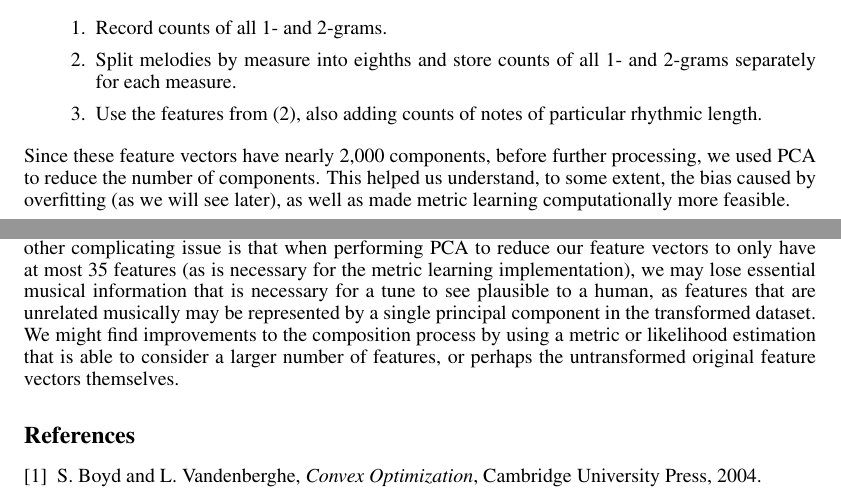
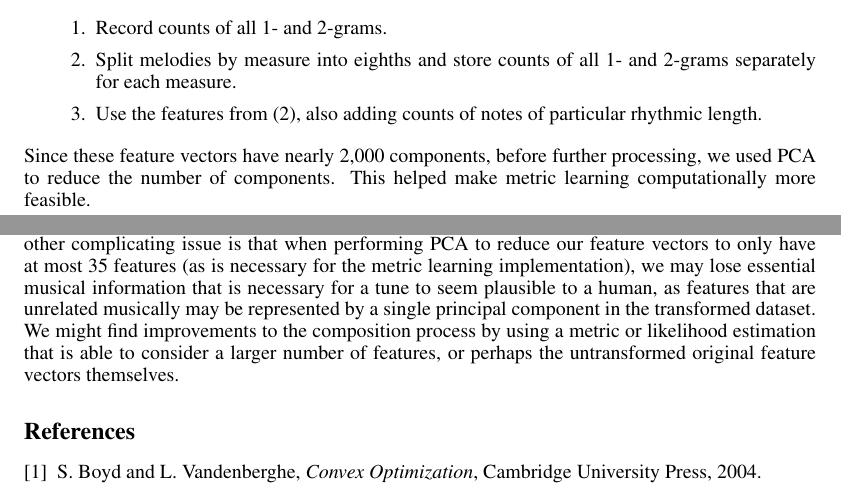
Before and after one commit to zhanrnl/cs229-project, a LaTeX document (writeups/final.tex): two parts of pages 1 and 5 of 5, joined at a grey line, cut so that both start at the same text. Compiled offline with pdfLaTeX.

Commit message:
fixed typos

```diff
--- a/writeups/final.tex
+++ b/writeups/final.tex
@@ -104,9 +104,8 @@ vector designs.
 \end{enumerate}
 
 Since these feature vectors have nearly 2,000 components, before further
-processing, we used PCA to reduce the number of components. This helped us
-understand, to some extent, the bias caused by overfitting (as we will see
-later), as well as made metric learning computationally more feasible.
+processing, we used PCA to reduce the number of components. This
+helped make metric learning computationally more feasible.
 
 \section{SVM Classifier}
 Using our labeled pool of $A$ and $B$ sections, we used an SVM with Gaussian
@@ -307,7 +302,7 @@ learn from our set of tunes that smaller intervals between notes are much more
 likely than large ones. One other complicating issue is that when performing PCA
 to reduce our feature vectors to only have at most 35 features (as is necessary
 for the metric learning implementation), we may lose essential musical
-information that is necessary for a tune to see plausible to a human, as
+information that is necessary for a tune to seem plausible to a human, as
 features that are unrelated musically may be represented by a single
 principal component in the transformed dataset. We might find improvements to
 the composition process by using a metric or likelihood estimation that is able
```
Also changed, not shown: writeups/final.tex (4 more changed lines).
